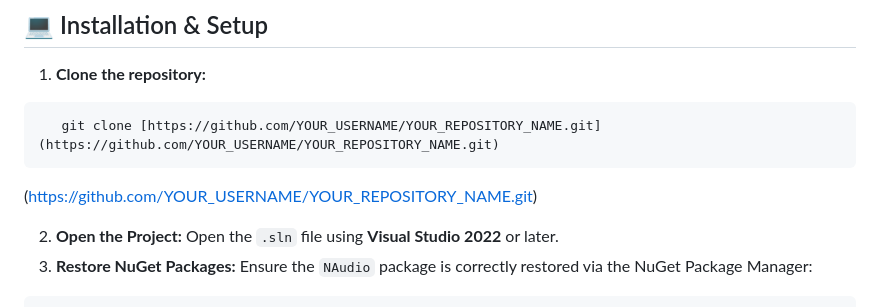
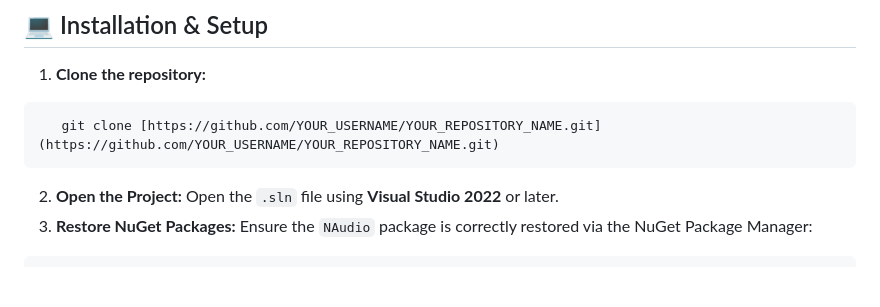
Before and after one commit to OmarHKhalil/University-Projects, a Markdown page: R.md, the part around the change. GitHub-like rendering; blank space fills up the shorter version.

````diff
--- a/R.md
+++ b/R.md
@@ -41,7 +41,6 @@ A comprehensive Windows Forms application built in C# that combines advanced **I
 ```bash
    git clone [https://github.com/YOUR_USERNAME/YOUR_REPOSITORY_NAME.git](https://github.com/YOUR_USERNAME/YOUR_REPOSITORY_NAME.git)
 ```
-(https://github.com/YOUR_USERNAME/YOUR_REPOSITORY_NAME.git)
 
 2. **Open the Project:**
 Open the `.sln` file using **Visual Studio 2022** or later.
````
